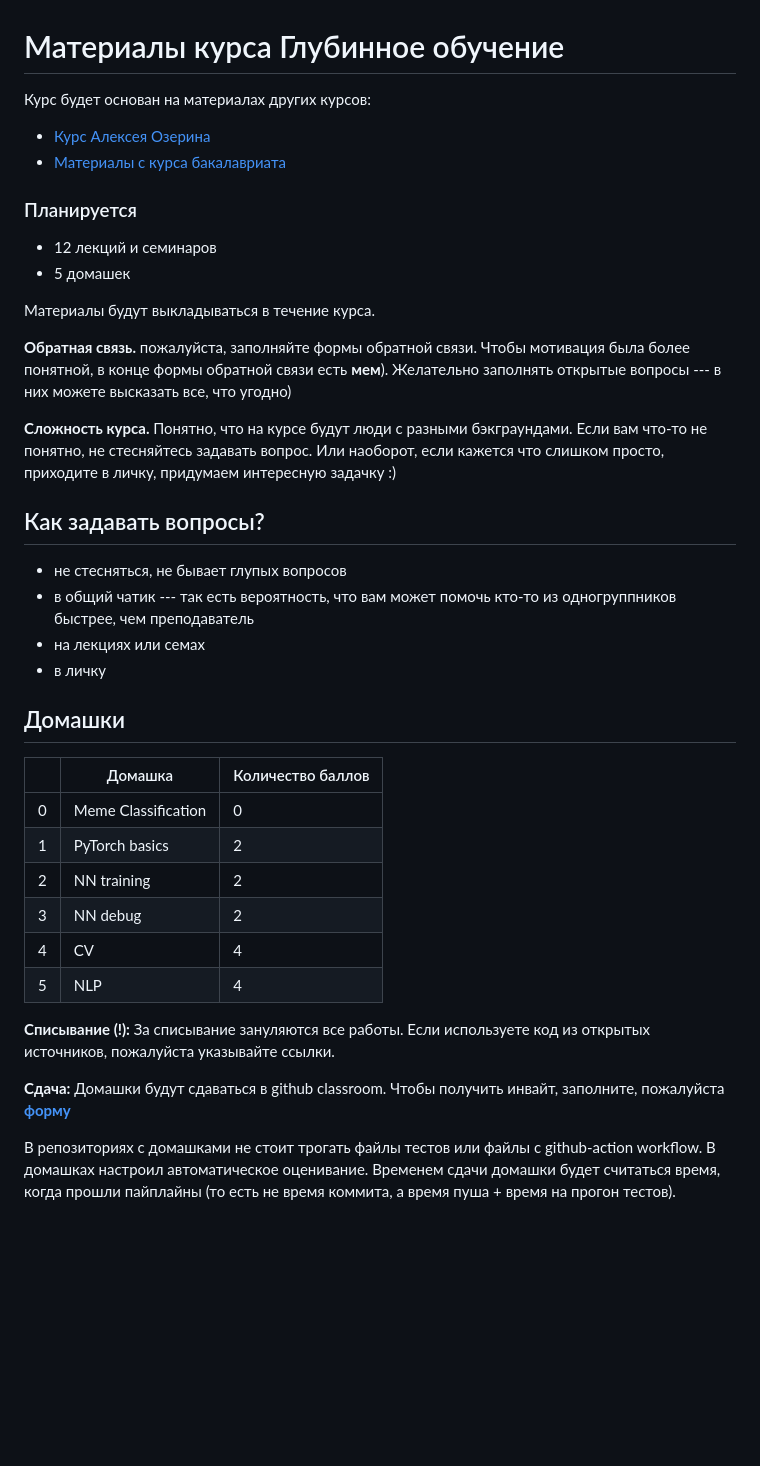
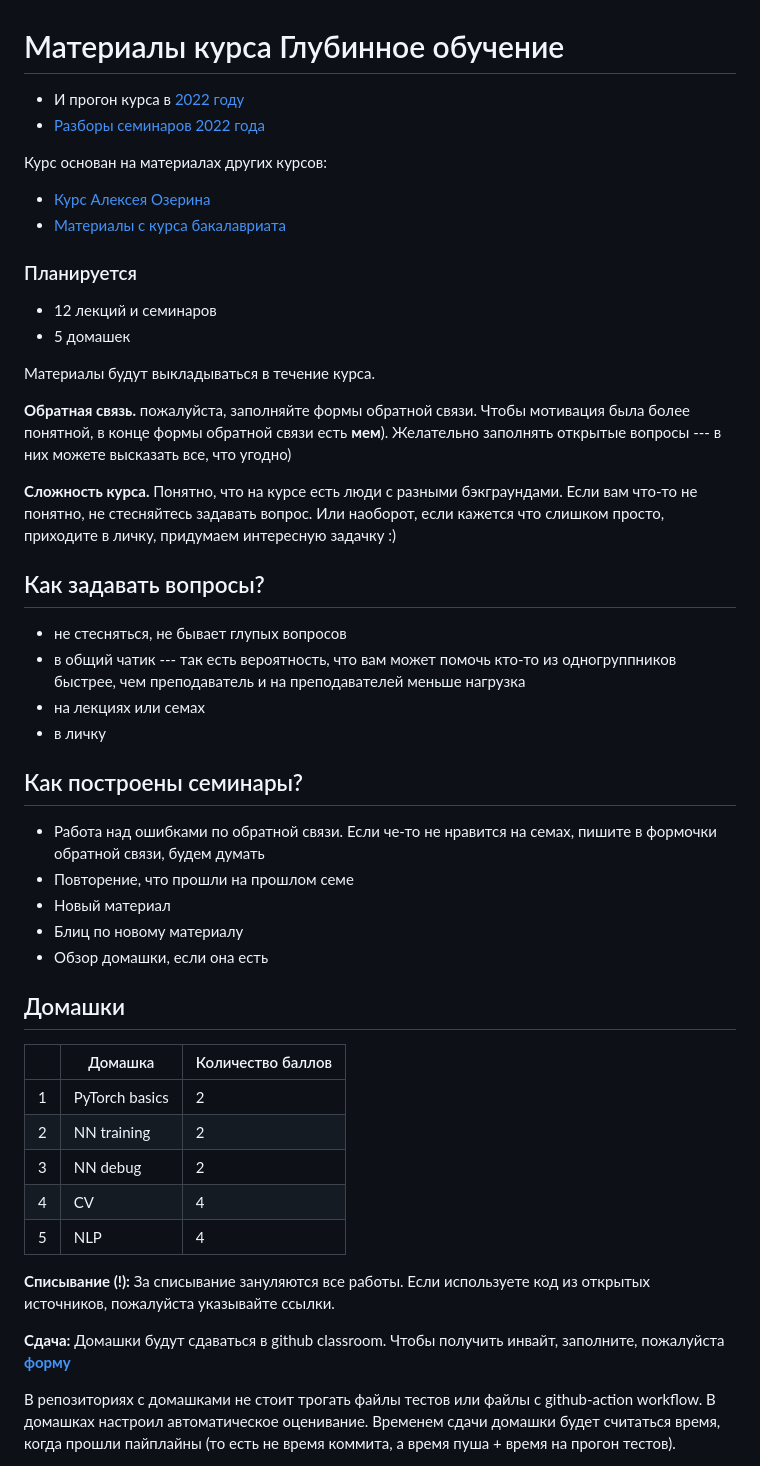
Before and after one commit to fintech-dl-hse/course, a Markdown page: README.md, the part around one of its changes. Drawn GitHub-style; blank space fills up the shorter version.

```diff
--- a/README.md
+++ b/README.md
@@ -1,6 +1,9 @@
 # Материалы курса Глубинное обучение
 
-Курс будет основан на материалах других курсов:
+* И прогон курса в [2022 году](https://github.com/fintech-dl-hse/course/tree/2022)
+* [Разборы семинаров 2022 года](https://youtube.com/playlist?list=PLCNrwCOlxMPxUnJNtthxVdL3eYAj0Lp1Q)
+
+Курс основан на материалах других курсов:
 * [Курс Алексея Озерина]( https://github.com/m12sl/dl-hse-2021)
 * [Материалы с курса бакалавриата](https://github.com/aosokin/dl_cshse_ami/tree/master/2021-fall/homeworks_small)
 
@@ -13,20 +16,28 @@
 
 **Обратная связь.** пожалуйста, заполняйте формы обратной связи. Чтобы мотивация была более понятной, в конце формы обратной связи есть **мем**). Желательно заполнять открытые вопросы --- в них можете высказать все, что угодно)
 
-**Сложность курса.** Понятно, что на курсе будут люди с разными бэкграундами. Если вам что-то не понятно, не стесняйтесь задавать вопрос. Или наоборот, если кажется что слишком просто, приходите в личку, придумаем интересную задачку :)
+**Сложность курса.** Понятно, что на курсе есть люди с разными бэкграундами. Если вам что-то не понятно, не стесняйтесь задавать вопрос. Или наоборот, если кажется что слишком просто, приходите в личку, придумаем интересную задачку :)
 
 ## Как задавать вопросы?
 
 * не стесняться, не бывает глупых вопросов
-* в общий чатик --- так есть вероятность, что вам может помочь кто-то из одногруппников быстрее, чем преподаватель
+* в общий чатик --- так есть вероятность, что вам может помочь кто-то из одногруппников быстрее, чем преподаватель и на преподавателей меньше нагрузка
 * на лекциях или семах
 * в личку
+
+
+## Как построены семинары?
+
+* Работа над ошибками по обратной связи. Если че-то не нравится на семах, пишите в формочки обратной связи, будем думать
+* Повторение, что прошли на прошлом семе
+* Новый материал
+* Блиц по новому материалу
+* Обзор домашки, если она есть
 
 ## Домашки
 
 |   | Домашка        | Количество баллов |
 |---|----------------|-------------------|
-| 0 | Meme Classification | 0                 |
 | 1 | PyTorch basics | 2                 |
 | 2 | NN training    | 2                 |
 | 3 | NN debug       | 2                 |
```
Also changed, not shown: other parts of README.md (+15 -12 lines).
